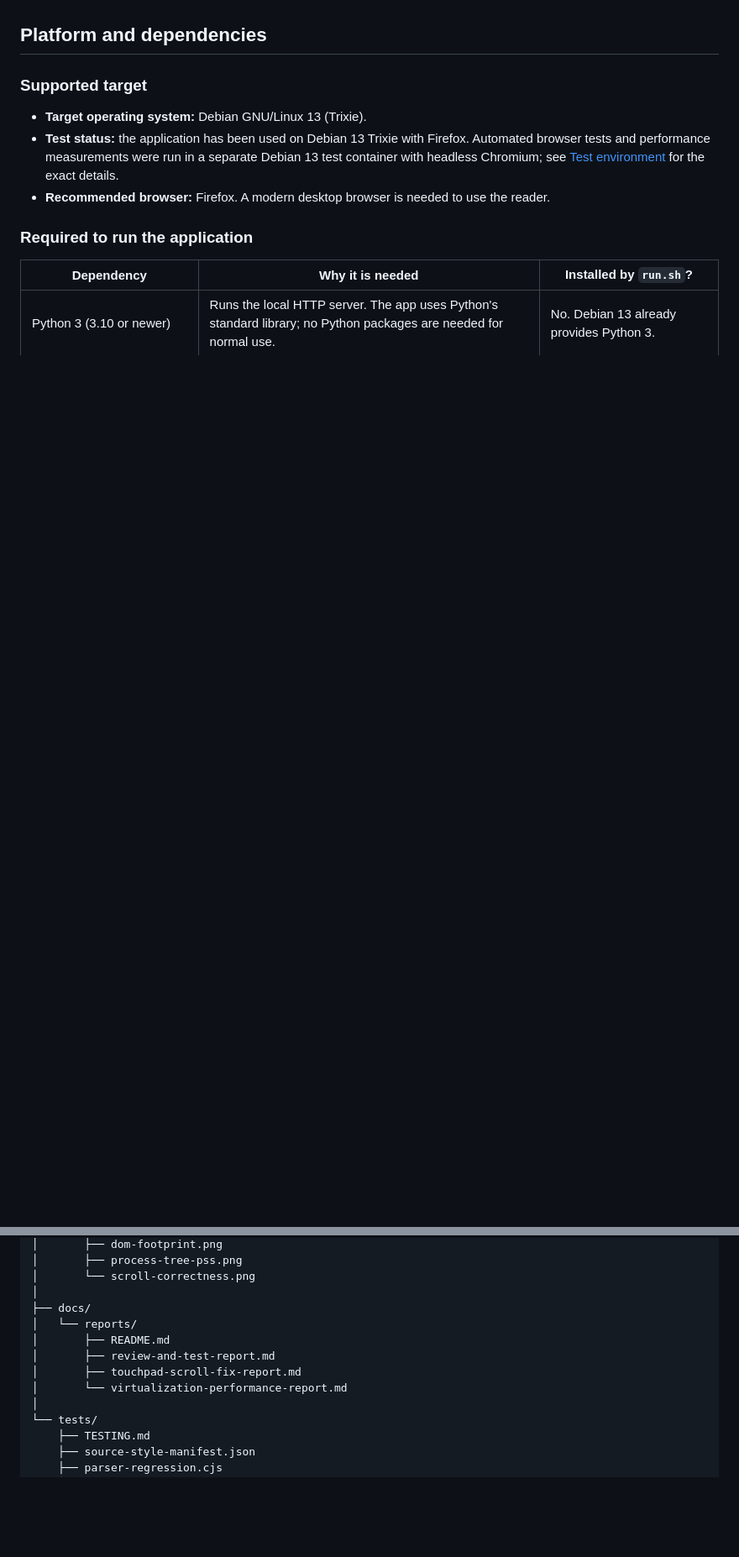
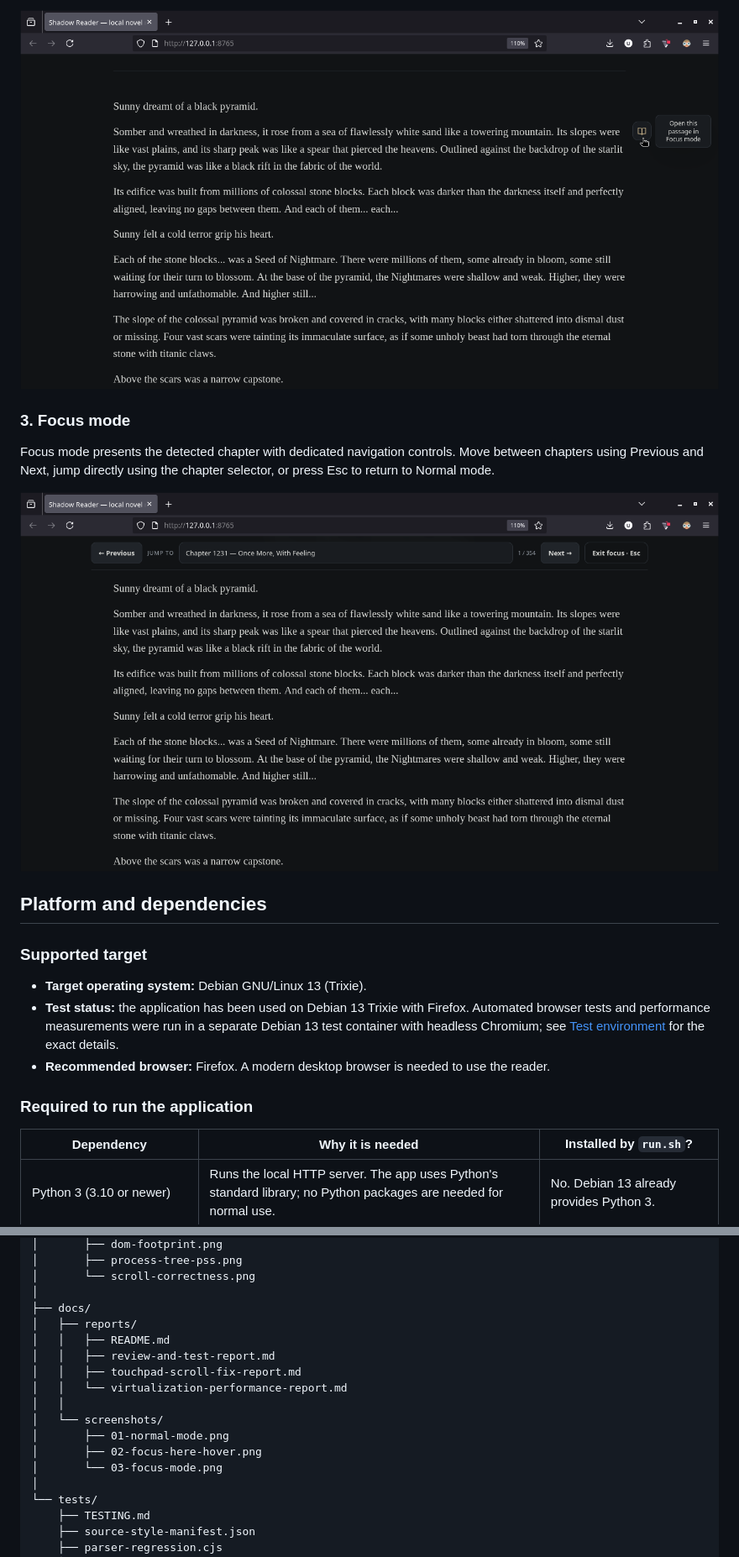
Before and after one commit to nameless-traveler/Shadow-Reader, a Markdown page: README.md, 2 parts joined by grey strips. Shown: that part at 84% size. GitHub-like rendering; pictures changed too: docs/screenshots/02-focus-here-hover.png (added), docs/screenshots/03-focus-mode.png (added); blank space fills up the shorter version.

Commit message:
docs: add Focus Here screenshots and improve README presentation

```diff
--- a/README.md
+++ b/README.md
@@ -44,3 +60,10 @@
+![Focus Here control revealed on hover](docs/screenshots/02-focus-here-hover.png)
+
+### 3. Focus mode
+
+Focus mode presents the detected chapter with dedicated navigation controls. Move between chapters using Previous and Next, jump directly using the chapter selector, or press Esc to return to Normal mode.
+
+![Shadow Reader in Focus mode](docs/screenshots/03-focus-mode.png)
 
 ## Platform and dependencies
 
@@ -357,11 +380,16 @@ Shadow-Reader/
 │       └── scroll-correctness.png
 │
 ├── docs/
-│   └── reports/
-│       ├── README.md
-│       ├── review-and-test-report.md
-│       ├── touchpad-scroll-fix-report.md
-│       └── virtualization-performance-report.md
+│   ├── reports/
+│   │   ├── README.md
+│   │   ├── review-and-test-report.md
+│   │   ├── touchpad-scroll-fix-report.md
+│   │   └── virtualization-performance-report.md
+│   │
+│   └── screenshots/
+│       ├── 01-normal-mode.png
+│       ├── 02-focus-here-hover.png
+│       └── 03-focus-mode.png
 │
 └── tests/
     ├── TESTING.md
```
Also changed, not shown: other parts of README.md (+16 -0 lines), docs/screenshots/01-normal-mode.png (added).
